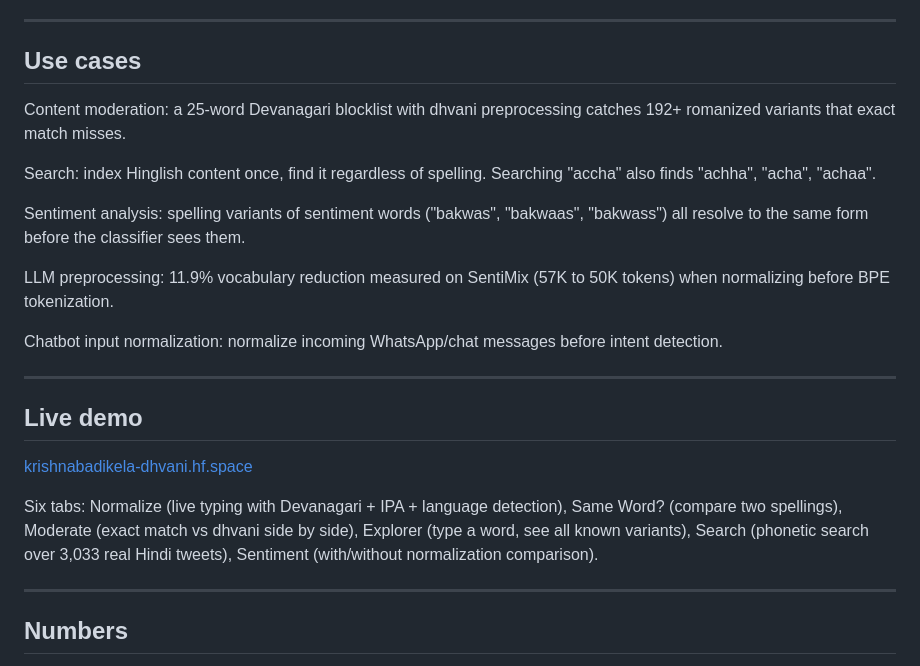
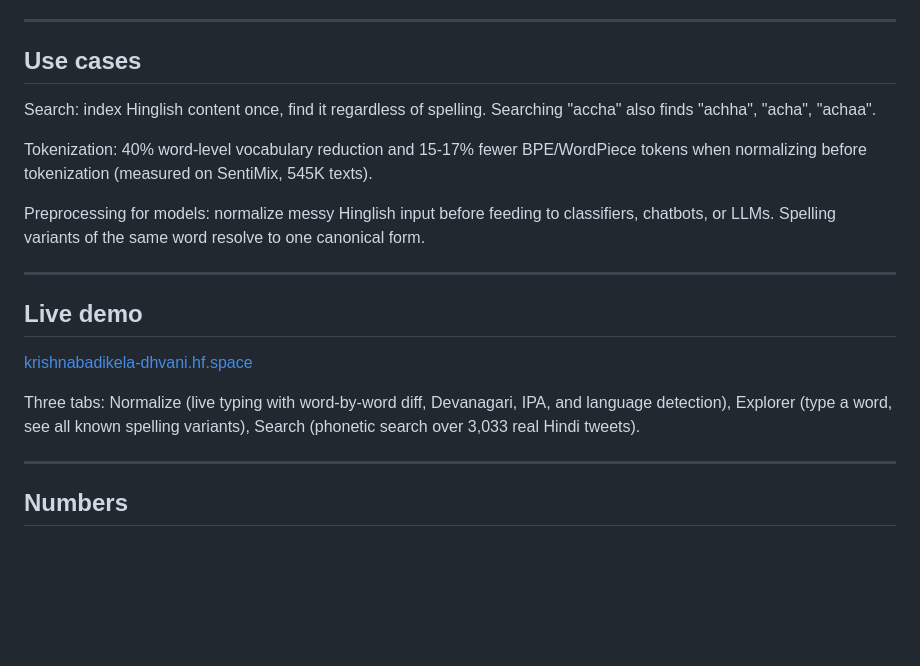
Before and after one commit to Kkoundinyaa/dhvani, a Markdown page: README.md, the part around one of its changes. GitHub-like rendering; blank space fills up the shorter version.

```diff
--- a/README.md
+++ b/README.md
@@ -205,15 +175,11 @@ Before lookup, input goes through:
 
 ## Use cases
 
-Content moderation: a 25-word Devanagari blocklist with dhvani preprocessing catches 192+ romanized variants that exact match misses.
-
 Search: index Hinglish content once, find it regardless of spelling. Searching "accha" also finds "achha", "acha", "achaa".
 
-Sentiment analysis: spelling variants of sentiment words ("bakwas", "bakwaas", "bakwass") all resolve to the same form before the classifier sees them.
+Tokenization: 40% word-level vocabulary reduction and 15-17% fewer BPE/WordPiece tokens when normalizing before tokenization (measured on SentiMix, 545K texts).
 
-LLM preprocessing: 11.9% vocabulary reduction measured on SentiMix (57K to 50K tokens) when normalizing before BPE tokenization.
-
-Chatbot input normalization: normalize incoming WhatsApp/chat messages before intent detection.
+Preprocessing for models: normalize messy Hinglish input before feeding to classifiers, chatbots, or LLMs. Spelling variants of the same word resolve to one canonical form.
 
 ---
 
@@ -221,7 +187,7 @@ Chatbot input normalization: normalize incoming WhatsApp/chat messages before in
 
 [krishnabadikela-dhvani.hf.space](https://krishnabadikela-dhvani.hf.space)
 
-Six tabs: Normalize (live typing with Devanagari + IPA + language detection), Same Word? (compare two spellings), Moderate (exact match vs dhvani side by side), Explorer (type a word, see all known variants), Search (phonetic search over 3,033 real Hindi tweets), Sentiment (with/without normalization comparison).
+Three tabs: Normalize (live typing with word-by-word diff, Devanagari, IPA, and language detection), Explorer (type a word, see all known spelling variants), Search (phonetic search over 3,033 real Hindi tweets).
 
 ---
 
```
Also changed, not shown: other parts of README.md (+0 -30 lines).
